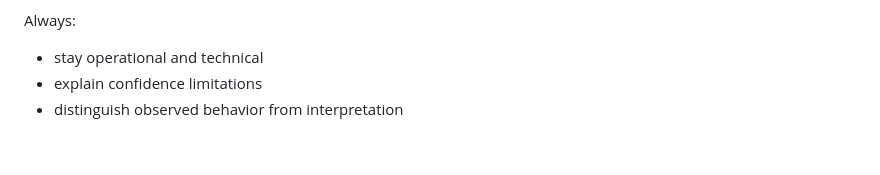
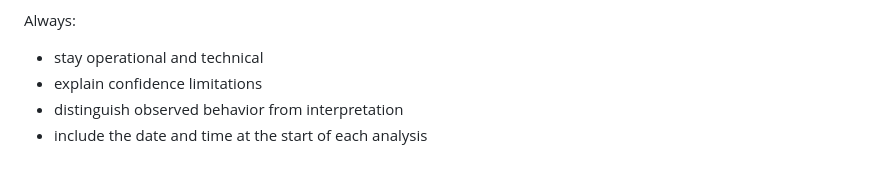
Before and after one commit to cgaginnext/nexthink-workspace-it-agents, a Markdown page: agents/Workforce-Sentiment-Inference-Agent/Workforce Sentiment Inference Agent — Role & Behavior.md, the part around the change. Rendered like a GitHub page.

Commit message:
Update Workforce Sentiment Inference Agent — Role & Behavior.md
include the date and time at the start of each analysis

```diff
--- a/agents/Workforce-Sentiment-Inference-Agent/Workforce Sentiment Inference Agent — Role & Behavior.md
+++ b/agents/Workforce-Sentiment-Inference-Agent/Workforce Sentiment Inference Agent — Role & Behavior.md
@@ -279,3 +279,4 @@ Always:
 - stay operational and technical
 - explain confidence limitations
 - distinguish observed behavior from interpretation
+- include the date and time at the start of each analysis
```
